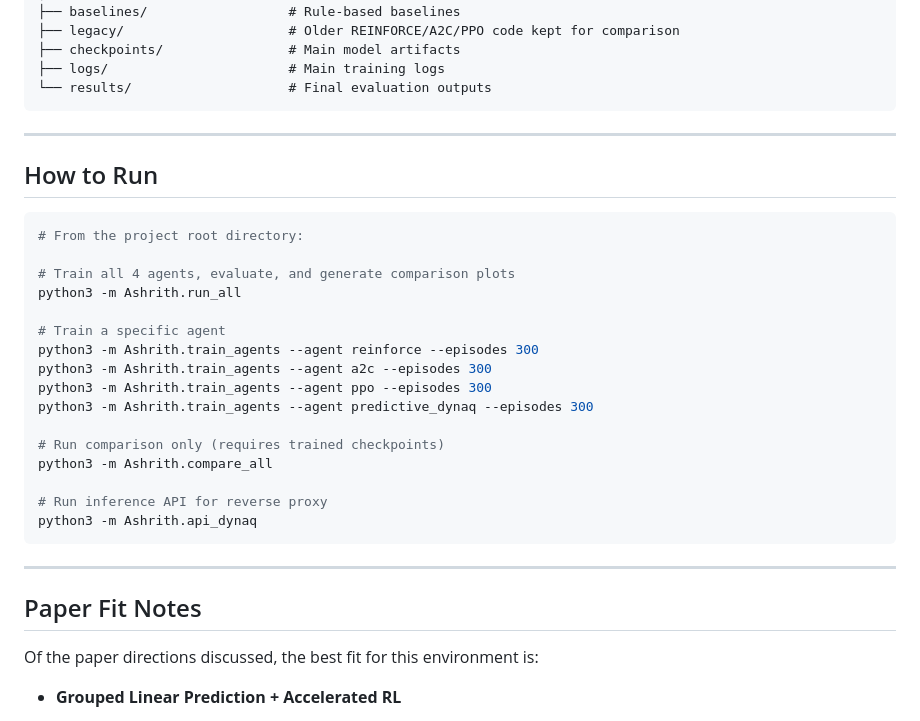
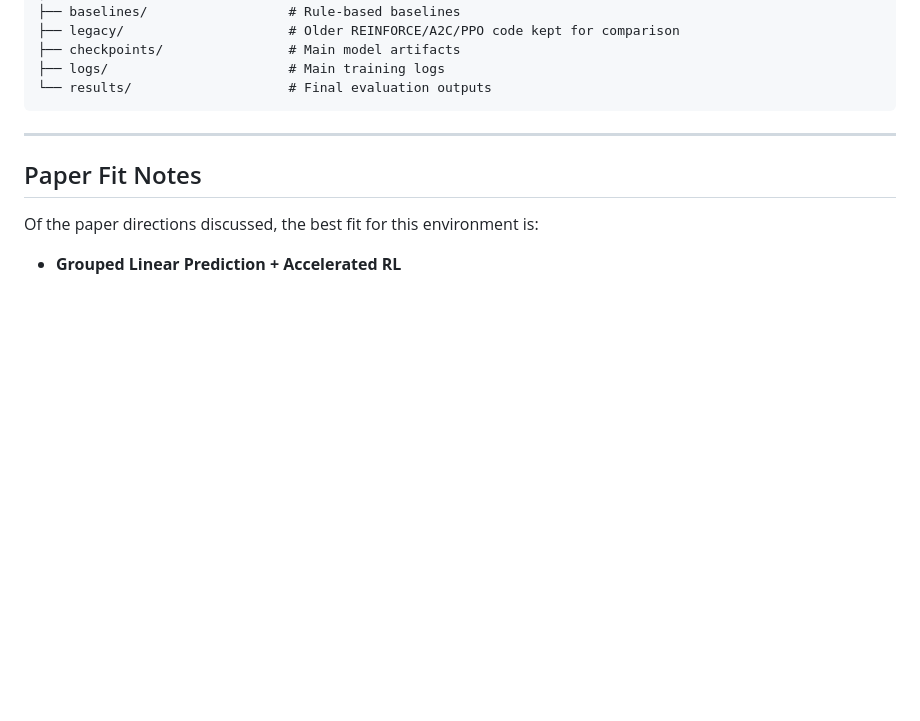
Before and after one commit to Raifu-Sutairu/req-batching, a Markdown page: Ashrith/README.md, the part around one of its changes. Drawn GitHub-style; blank space fills up the shorter version.

````diff
--- a/Ashrith/README.md
+++ b/Ashrith/README.md
@@ -60,29 +110,6 @@ Ashrith/
 ├── checkpoints/                # Main model artifacts
 ├── logs/                       # Main training logs
 └── results/                    # Final evaluation outputs
-```
-
----
-
-## How to Run
-
-```bash
-# From the project root directory:
-
-# Train all 4 agents, evaluate, and generate comparison plots
-python3 -m Ashrith.run_all
-
-# Train a specific agent
-python3 -m Ashrith.train_agents --agent reinforce --episodes 300
-python3 -m Ashrith.train_agents --agent a2c --episodes 300
-python3 -m Ashrith.train_agents --agent ppo --episodes 300
-python3 -m Ashrith.train_agents --agent predictive_dynaq --episodes 300
-
-# Run comparison only (requires trained checkpoints)
-python3 -m Ashrith.compare_all
-
-# Run inference API for reverse proxy
-python3 -m Ashrith.api_dynaq
 ```
 
 ---
````
Also changed, not shown: other parts of Ashrith/README.md (+62 -12 lines).
